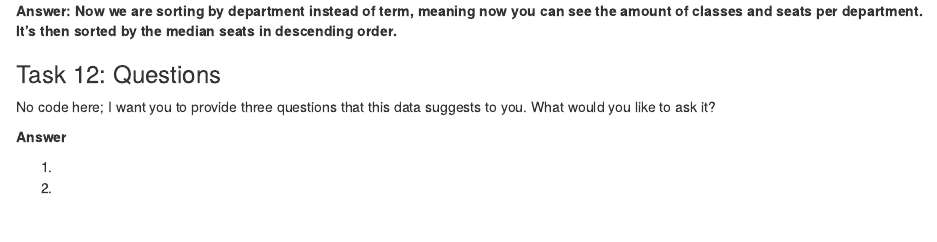
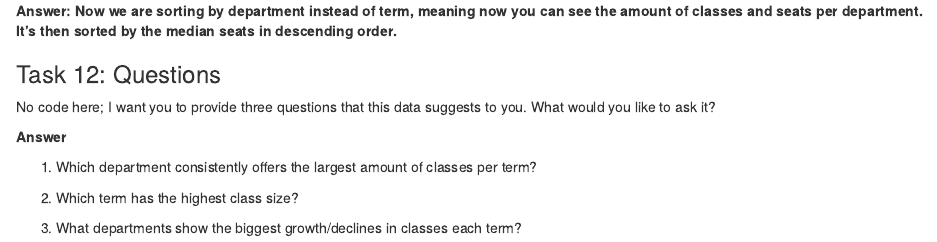
Before and after one commit to sudsy25/JOUR472-772-Assignments-DIVELEY, an R Markdown document (pre_labs/pre_lab_01/pre_lab_01.rmd): the page in a window 1100 px wide, from 4820 px down. Rendered offline with R 4.5, knitr and Pandoc, with nearby package versions; some code elsewhere in the file could not run offline.

Commit message:
Update pre_lab_01.rmd

```diff
--- a/pre_labs/pre_lab_01/pre_lab_01.rmd
+++ b/pre_labs/pre_lab_01/pre_lab_01.rmd
@@ -235,8 +235,8 @@ No code here; I want you to provide three questions that this data suggests to y
 
 **Answer**
 
-1.
+1.  Which department consistently offers the largest amount of classes per term?
 
-2.
+2.  Which term has the highest class size?
 
-3.
+3.  What departments show the biggest growth/declines in classes each term?
```
